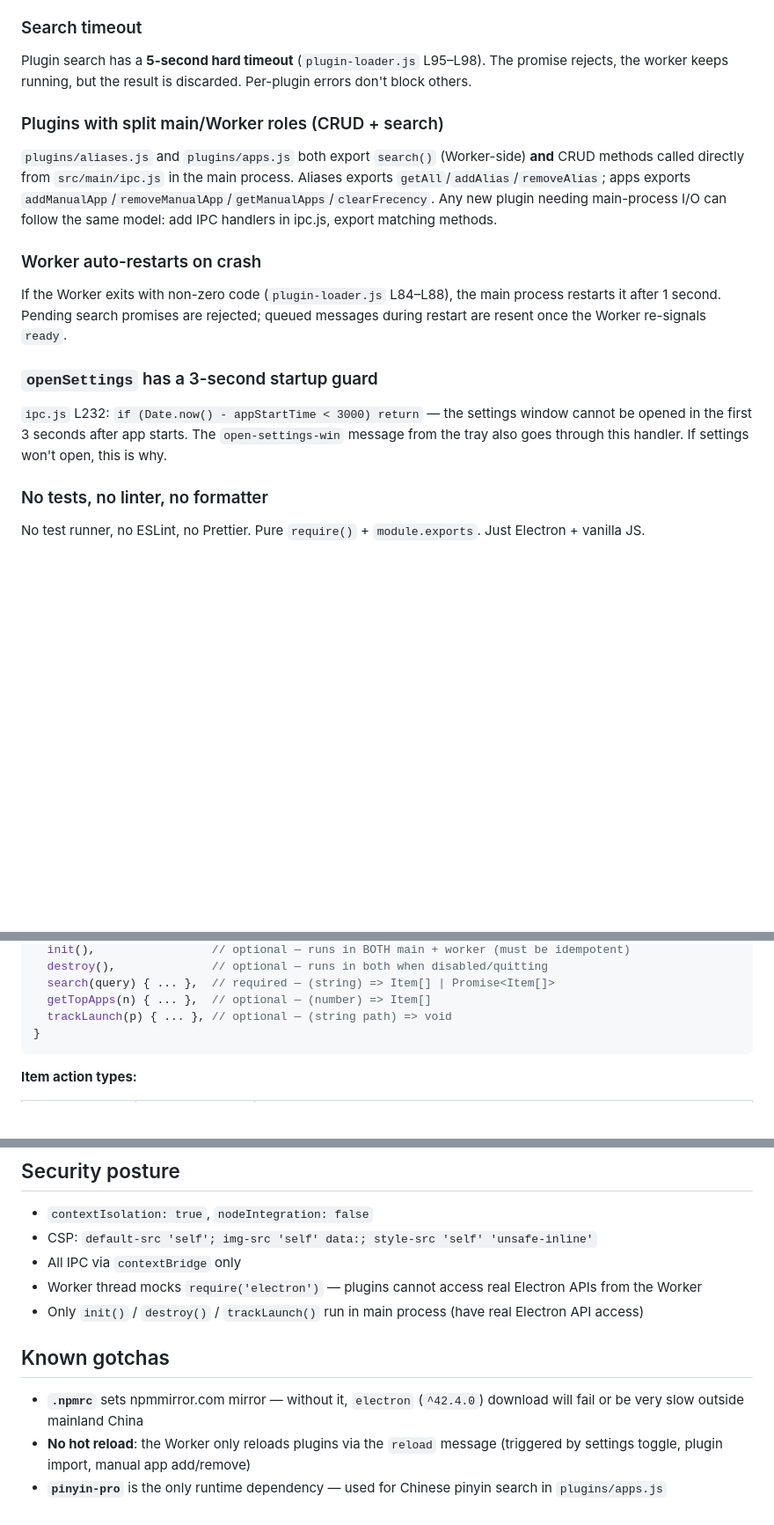
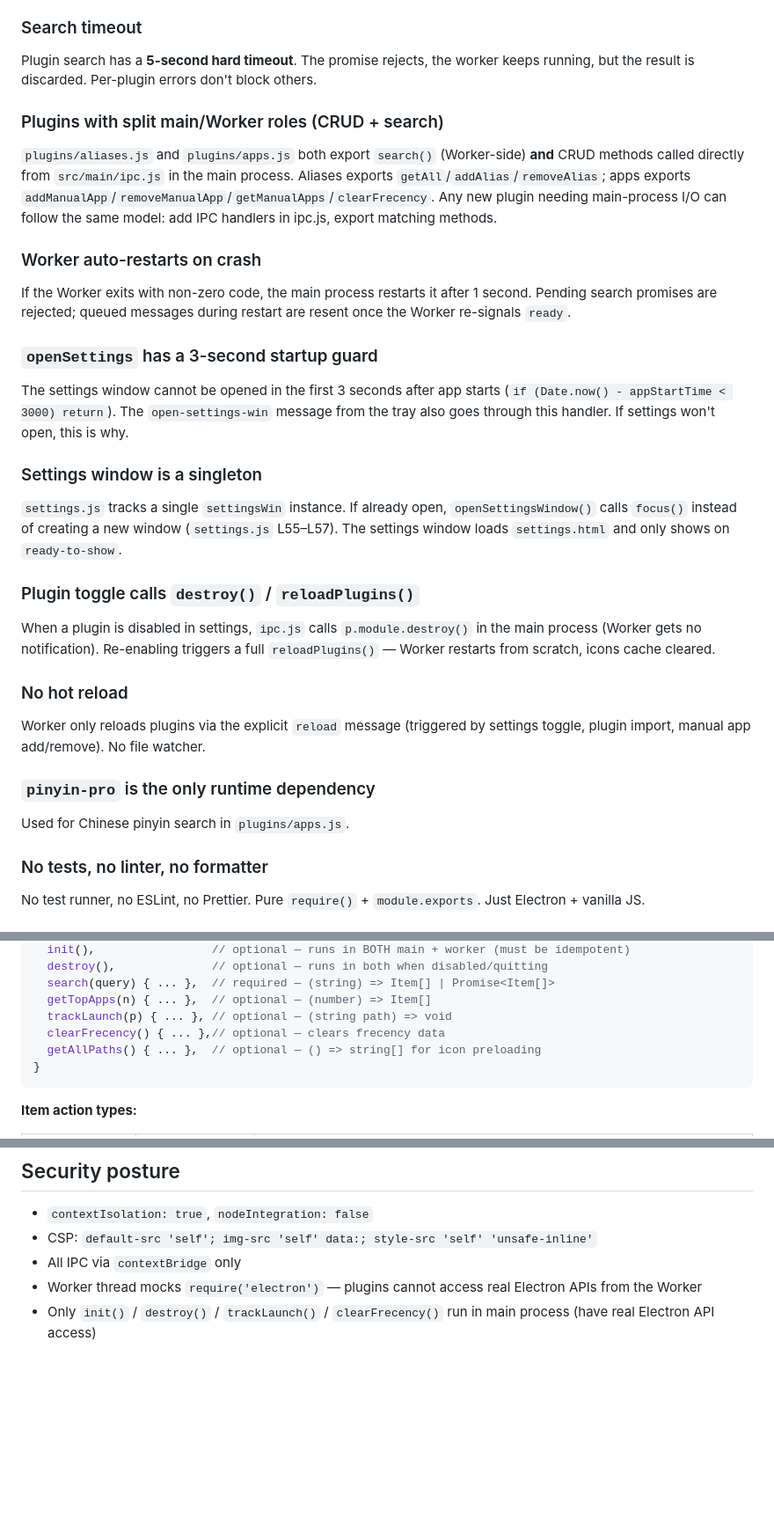
Before and after one commit to youwindy/fast-start, a Markdown page: AGENTS.md, 3 parts joined by grey strips. Shown at 88% size. GitHub-like rendering; blank space fills up the shorter version.

````diff
--- a/AGENTS.md
+++ b/AGENTS.md
@@ -53,15 +57,27 @@ All messages are plain objects with `{ type, id?, ... }`. The `id` field correla
 
 ### Search timeout
-Plugin search has a **5-second hard timeout** (`plugin-loader.js` L95–L98). The promise rejects, the worker keeps running, but the result is discarded. Per-plugin errors don't block others.
+Plugin search has a **5-second hard timeout**. The promise rejects, the worker keeps running, but the result is discarded. Per-plugin errors don't block others.
 
 ### Plugins with split main/Worker roles (CRUD + search)
 `plugins/aliases.js` and `plugins/apps.js` both export `search()` (Worker-side) **and** CRUD methods called directly from `src/main/ipc.js` in the main process. Aliases exports `getAll`/`addAlias`/`removeAlias`; apps exports `addManualApp`/`removeManualApp`/`getManualApps`/`clearFrecency`. Any new plugin needing main-process I/O can follow the same model: add IPC handlers in ipc.js, export matching methods.
 
 ### Worker auto-restarts on crash
-If the Worker exits with non-zero code (`plugin-loader.js` L84–L88), the main process restarts it after 1 second. Pending search promises are rejected; queued messages during restart are resent once the Worker re-signals `ready`.
+If the Worker exits with non-zero code, the main process restarts it after 1 second. Pending search promises are rejected; queued messages during restart are resent once the Worker re-signals `ready`.
 
 ### `openSettings` has a 3-second startup guard
-`ipc.js` L232: `if (Date.now() - appStartTime < 3000) return` — the settings window cannot be opened in the first 3 seconds after app starts. The `open-settings-win` message from the tray also goes through this handler. If settings won't open, this is why.
+The settings window cannot be opened in the first 3 seconds after app starts (`if (Date.now() - appStartTime < 3000) return`). The `open-settings-win` message from the tray also goes through this handler. If settings won't open, this is why.
+
+### Settings window is a singleton
+`settings.js` tracks a single `settingsWin` instance. If already open, `openSettingsWindow()` calls `focus()` instead of creating a new window (`settings.js` L55–L57). The settings window loads `settings.html` and only shows on `ready-to-show`.
+
+### Plugin toggle calls `destroy()` / `reloadPlugins()`
+When a plugin is disabled in settings, `ipc.js` calls `p.module.destroy()` in the main process (Worker gets no notification). Re-enabling triggers a full `reloadPlugins()` — Worker restarts from scratch, icons cache cleared.
+
+### No hot reload
+Worker only reloads plugins via the explicit `reload` message (triggered by settings toggle, plugin import, manual app add/remove). No file watcher.
+
+### `pinyin-pro` is the only runtime dependency
+Used for Chinese pinyin search in `plugins/apps.js`.
 
 ### No tests, no linter, no formatter
 No test runner, no ESLint, no Prettier. Pure `require()` + `module.exports`. Just Electron + vanilla JS.
@@ -92,6 +108,8 @@ module.exports = {
   search(query) { ... },  // required — (string) => Item[] | Promise<Item[]>
   getTopApps(n) { ... },  // optional — (number) => Item[]
   trackLaunch(p) { ... }, // optional — (string path) => void
+  clearFrecency() { ... },// optional — clears frecency data
+  getAllPaths() { ... },  // optional — () => string[] for icon preloading
 }
 ```
 
@@ -121,10 +141,4 @@ module.exports = {
 - CSP: `default-src 'self'; img-src 'self' data:; style-src 'self' 'unsafe-inline'`
 - All IPC via `contextBridge` only
 - Worker thread mocks `require('electron')` — plugins cannot access real Electron APIs from the Worker
-- Only `init()` / `destroy()` / `trackLaunch()` run in main process (have real Electron API access)
-
-## Known gotchas
-
-- **`.npmrc`** sets npmmirror.com mirror — without it, `electron` (`^42.4.0`) download will fail or be very slow outside mainland China
-- **No hot reload**: the Worker only reloads plugins via the `reload` message (triggered by settings toggle, plugin import, manual app add/remove)
-- **`pinyin-pro`** is the only runtime dependency — used for Chinese pinyin search in `plugins/apps.js`
+- Only `init()` / `destroy()` / `trackLaunch()` / `clearFrecency()` run in main process (have real Electron API access)
````
Also changed, not shown: other parts of AGENTS.md (+12 -6 lines).
